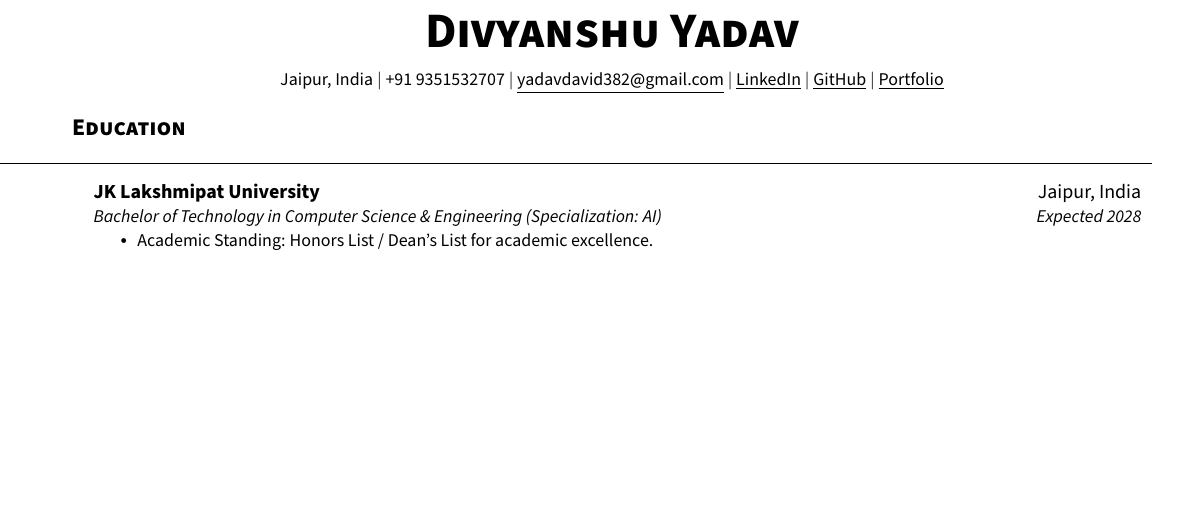
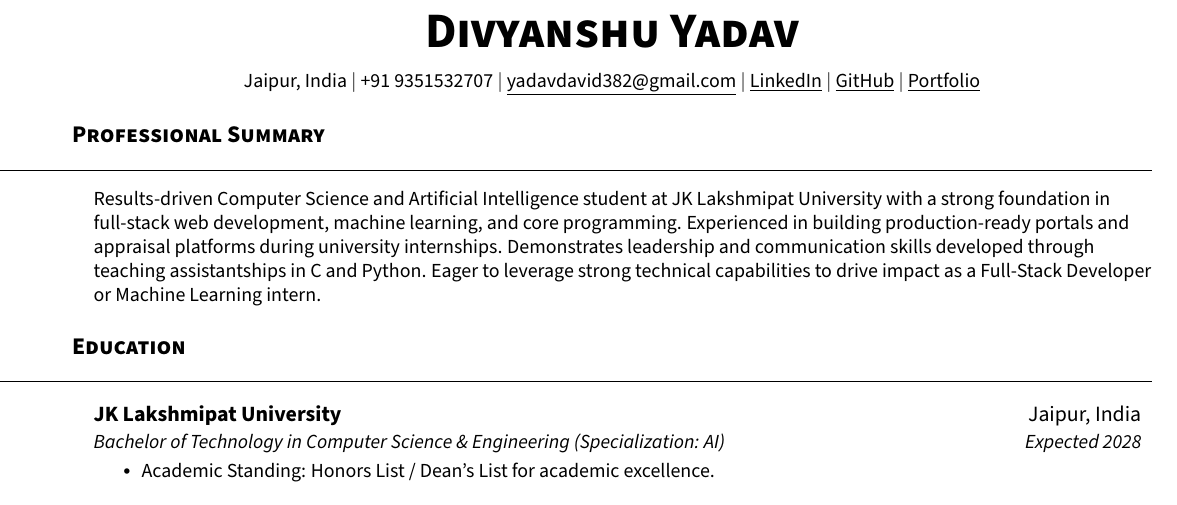
Before and after one commit to david1-max/david1-max.github.io, a LaTeX CV (resume.tex): part of page 1 of 2, cut so that both start at the same text, the shorter picture padded with empty space. Compiled offline with pdfLaTeX.

Commit message:
feat: increase font size to 11pt and add Professional Summary section to LaTeX resume

```diff
--- a/resume.tex
+++ b/resume.tex
@@ -1,4 +1,4 @@
-\documentclass[letterpaper,10pt]{article}
+\documentclass[letterpaper,11pt]{article}
 
 \usepackage{latexsym}
 \usepackage[empty]{fullpage}
@@ -92,6 +92,14 @@
     \href{https://github.com/david1-max}{\underline{GitHub}} $|$
     \href{https://david1-max.github.io}{\underline{Portfolio}}
 \end{center}
+
+%-----------SUMMARY-----------
+\section{Professional Summary}
+ \begin{itemize}[leftmargin=0.15in, label={}]
+    \small{\item{
+     Results-driven Computer Science and Artificial Intelligence student at JK Lakshmipat University with a strong foundation in full-stack web development, machine learning, and core programming. Experienced in building production-ready portals and appraisal platforms during university internships. Demonstrates leadership and communication skills developed through teaching assistantships in C and Python. Eager to leverage strong technical capabilities to drive impact as a Full-Stack Developer or Machine Learning intern.
+    }}
+ \end{itemize}
 
 %-----------EDUCATION-----------
 \section{Education}
```
